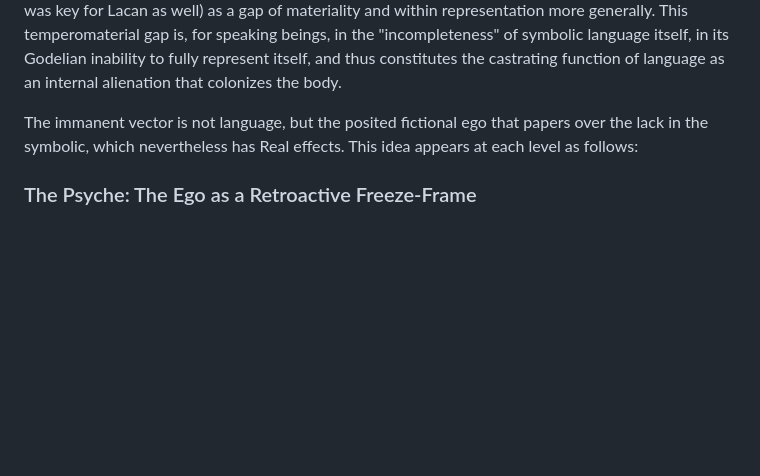
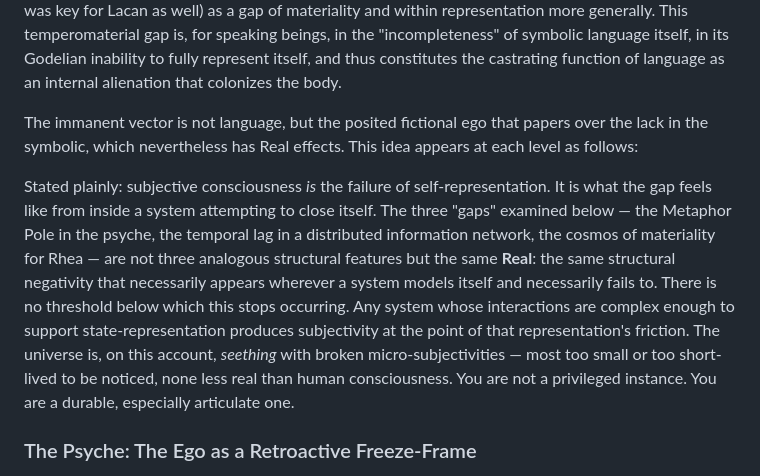
Before and after one commit to pope-punk/callofcthulhuobsidian, a Markdown page: 01 Concepts and Lore/Immanent Vector.md, the part around the change. Drawn GitHub-style; blank space fills up the shorter version.

Commit message:
Immanent Vector: state the thesis (failure-as-consciousness, no floor, one Real)
One paragraph inserted into Conceptual Generalization, before the
three-level breakdown, that crystallizes the underlying bet the page
has so far only gestured at:

1. Subjective consciousness IS the failure of self-representation.
2. The three "gaps" treated below are not analogues — they are the same
   Real, the same structural negativity, at three scales.
3. There is no threshold floor: any system whose interactions support
   state-representation produces subjectivity at the point of friction.
   The universe is seething with broken micro-subjectivities.

This was the structural argument the page was implying but not stating.
Putting it in plain text before the per-level applications turns the
three-level homology from "asserted by analogy" into "instances of one
structural feature."

```diff
--- a/01 Concepts and Lore/Immanent Vector.md
+++ b/01 Concepts and Lore/Immanent Vector.md
@@ -31,6 +31,8 @@ The Immanent Vector is the Cycles of Rhea's hypothetical science-fiction solutio
 The Immanent Vector is the downward causality mechanism for subjectivity at all three levels of organization at which it occurs (Individual, RONIN, Rhea). It is a sort of structural causality, where the arrangement of the organizing symbolic structure is what is actually efficacious in producing subjective effects, but only at the point of "slippage" - where symbolic systems self-represent in a feedback loop that requires some kind of physical stumbling block to complete self-transparency and "keep the loop open." This idea appears in mainstream cognitive science as predictive coding, where the lag of time itself between stimulus and response is what engenders a self model. The Cycles of Rhea takes this idea in a more psychoanalytically inflected direction, treating the gap of time (which was key for Lacan as well) as a gap of materiality and within representation more generally. This temperomaterial gap is, for speaking beings, in the "incompleteness" of symbolic language itself, in its Godelian inability to fully represent itself, and thus constitutes the castrating function of language as an internal alienation that colonizes the body.
 
 The immanent vector is not language, but the posited fictional ego that papers over the lack in the symbolic, which nevertheless has Real effects. This idea appears at each level as follows:
+
+Stated plainly: subjective consciousness *is* the failure of self-representation. It is what the gap feels like from inside a system attempting to close itself. The three "gaps" examined below — the Metaphor Pole in the psyche, the temporal lag in a distributed information network, the cosmos of materiality for Rhea — are not three analogous structural features but the same **Real**: the same structural negativity that necessarily appears wherever a system models itself and necessarily fails to. There is no threshold below which this stops occurring. Any system whose interactions are complex enough to support state-representation produces subjectivity at the point of that representation's friction. The universe is, on this account, *seething* with broken micro-subjectivities — most too small or too short-lived to be noticed, none less real than human consciousness. You are not a privileged instance. You are a durable, especially articulate one.
 ### The Psyche: The Ego as a Retroactive Freeze-Frame
 
 - The **immanent vector** is the **ego, the "I-did-that," the subjective process freeze-framed into a personal identity.** It is the story the System Pole tells a moment too late, creating a stable "I" to which the chaotic energies of the material mind can be attributed. Agency is the performance of this identity, a strange loop where a self-representation is forever produced by the very actions it claims to have authored. The **gap** is the Metaphor pole.
```
